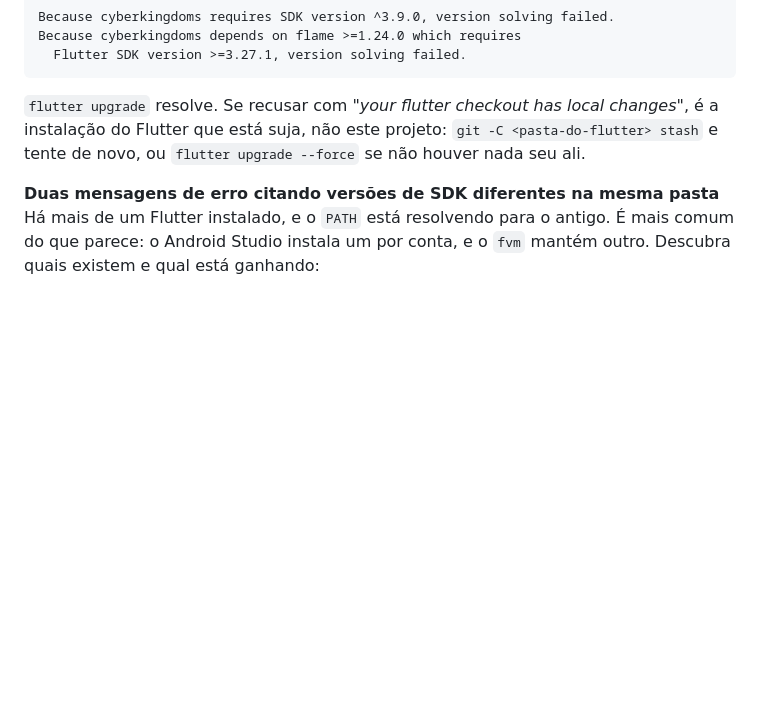
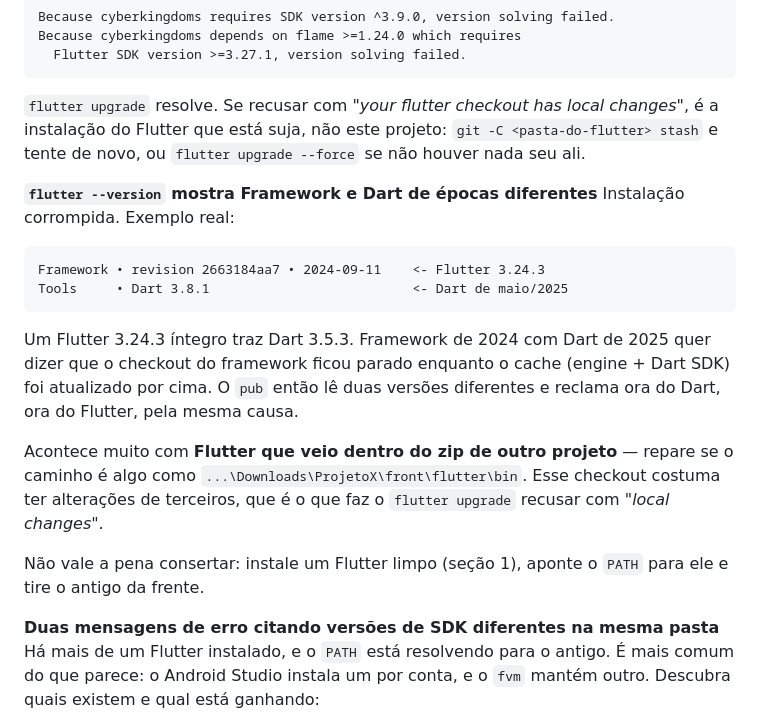
Before and after one commit to caiosilvaazeredo/Cyberkingdoms, a Markdown page: RUNNING.md, the part around the change. GitHub-like rendering; blank space fills up the shorter version.

Commit message:
Documenta a instalacao de Flutter com framework e Dart descasados
Um checkout parado no 3.24.3 com cache de Dart 3.8.1 faz o `pub`
reclamar ora da versao do Dart, ora da do Flutter, pela mesma causa — e
o diagnostico nao e obvio, porque cada mensagem sozinha aponta para o
lugar errado. O sintoma que fecha o caso e o proprio
`flutter --version`: Framework e Tools de epocas diferentes.

Acontece principalmente com Flutter que vem dentro do zip de outro
projeto, cujo checkout traz alteracoes de terceiros e por isso recusa o
`flutter upgrade`.

Co-Authored-By: Claude Opus 5 <noreply@anthropic.com>
Claude-Session: https://claude.ai/code/session_01KdBT3Hd69gZQc7pD5LeXxt

````diff
--- a/RUNNING.md
+++ b/RUNNING.md
@@ -304,6 +304,27 @@ changes"*, é a instalação do Flutter que está suja, não este projeto:
 `git -C <pasta-do-flutter> stash` e tente de novo, ou `flutter upgrade --force`
 se não houver nada seu ali.
 
+**`flutter --version` mostra Framework e Dart de épocas diferentes**
+Instalação corrompida. Exemplo real:
+
+```
+Framework • revision 2663184aa7 • 2024-09-11    <- Flutter 3.24.3
+Tools     • Dart 3.8.1                          <- Dart de maio/2025
+```
+
+Um Flutter 3.24.3 íntegro traz Dart 3.5.3. Framework de 2024 com Dart de 2025
+quer dizer que o checkout do framework ficou parado enquanto o cache (engine +
+Dart SDK) foi atualizado por cima. O `pub` então lê duas versões diferentes e
+reclama ora do Dart, ora do Flutter, pela mesma causa.
+
+Acontece muito com **Flutter que veio dentro do zip de outro projeto** — repare
+se o caminho é algo como `...\Downloads\ProjetoX\front\flutter\bin`. Esse
+checkout costuma ter alterações de terceiros, que é o que faz o
+`flutter upgrade` recusar com *"local changes"*.
+
+Não vale a pena consertar: instale um Flutter limpo (seção 1), aponte o `PATH`
+para ele e tire o antigo da frente.
+
 **Duas mensagens de erro citando versões de SDK diferentes na mesma pasta**
 Há mais de um Flutter instalado, e o `PATH` está resolvendo para o antigo. É
 mais comum do que parece: o Android Studio instala um por conta, e o `fvm`
````
